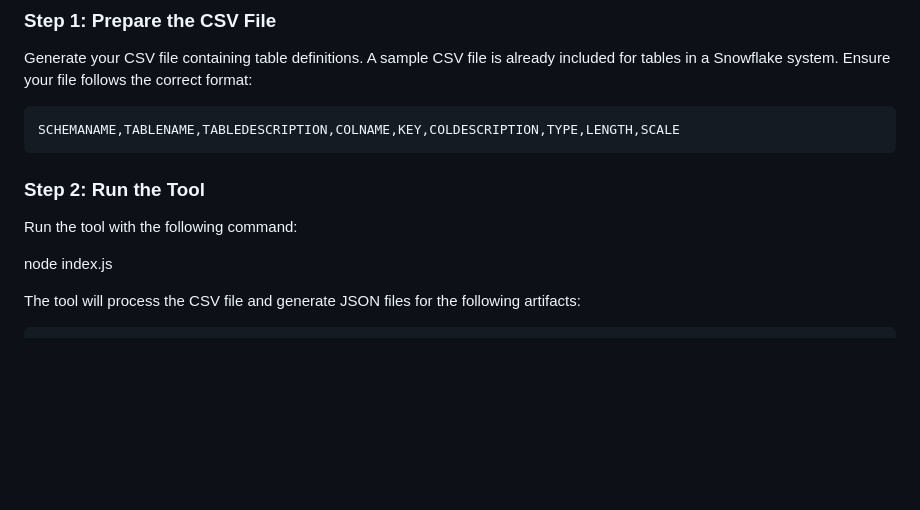
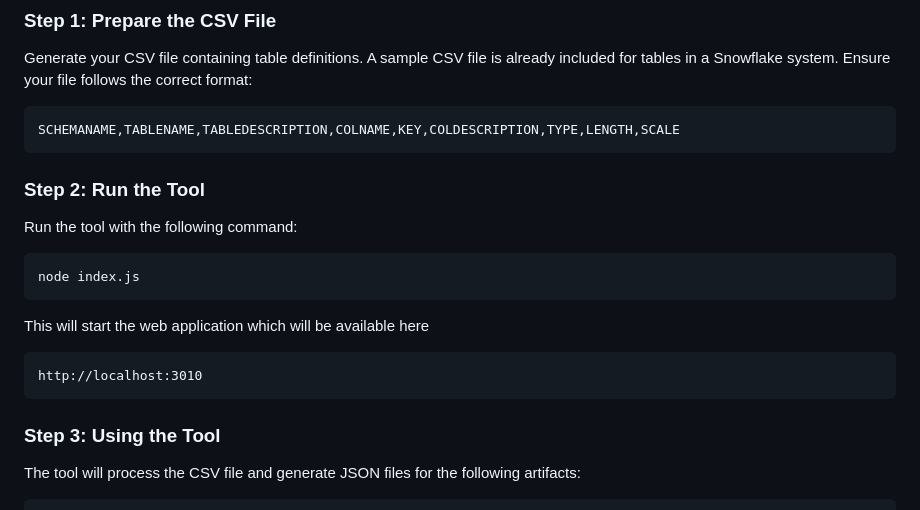
Before and after one commit to mbruhn/SnowSnap, a Markdown page: README.MD, the part around the change. Rendered like a GitHub page; blank space fills up the shorter version.

````diff
--- a/README.MD
+++ b/README.MD
@@ -42,12 +42,23 @@ Generate your CSV file containing table definitions. A sample CSV file is alread
 SCHEMANAME,TABLENAME,TABLEDESCRIPTION,COLNAME,KEY,COLDESCRIPTION,TYPE,LENGTH,SCALE
 ```
 
+
+
+
 ### Step 2: Run the Tool
 
 Run the tool with the following command:
 
+```bash
 node index.js
+```
 
+This will start the web application which will be available here
+```text
+http://localhost:3010
+```
+
+### Step 3: Using the Tool
 The tool will process the CSV file and generate JSON files for the following artifacts:
 
 	•	Local Table JSON: <tableName>_local_table.json
````
